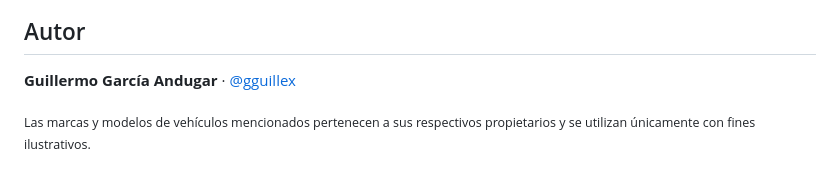
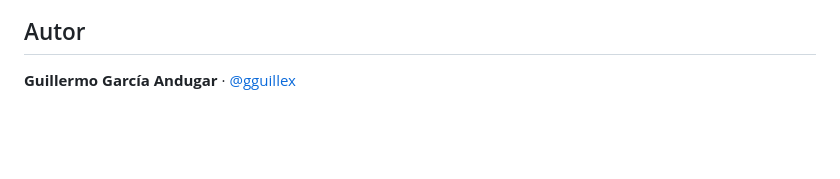
Before and after one commit to gguillex/Apex_motorsport, a Markdown page: README.md, the part around the change. Drawn GitHub-style; blank space fills up the shorter version.

Commit message:
Remove vehicle brands disclaimer from README
Remove disclaimer about vehicle brands and models.

```diff
--- a/README.md
+++ b/README.md
@@ -656,6 +656,3 @@ Este proyecto se distribuye bajo la licencia **MIT**. Consulta el archivo
 ## Autor
 
 **Guillermo García Andugar** · [@gguillex](https://github.com/gguillex)
-
-<sub>Las marcas y modelos de vehículos mencionados pertenecen a
-sus respectivos propietarios y se utilizan únicamente con fines ilustrativos.</sub>
```
